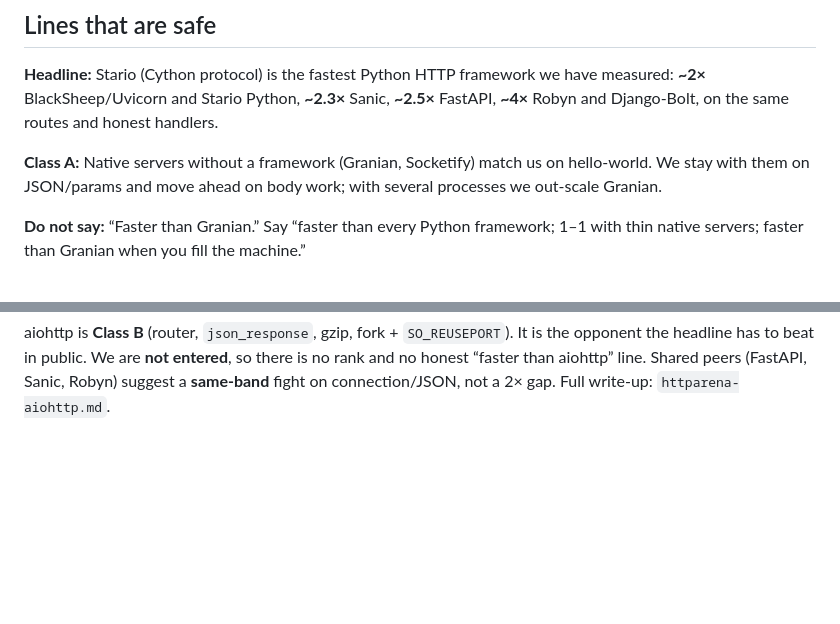
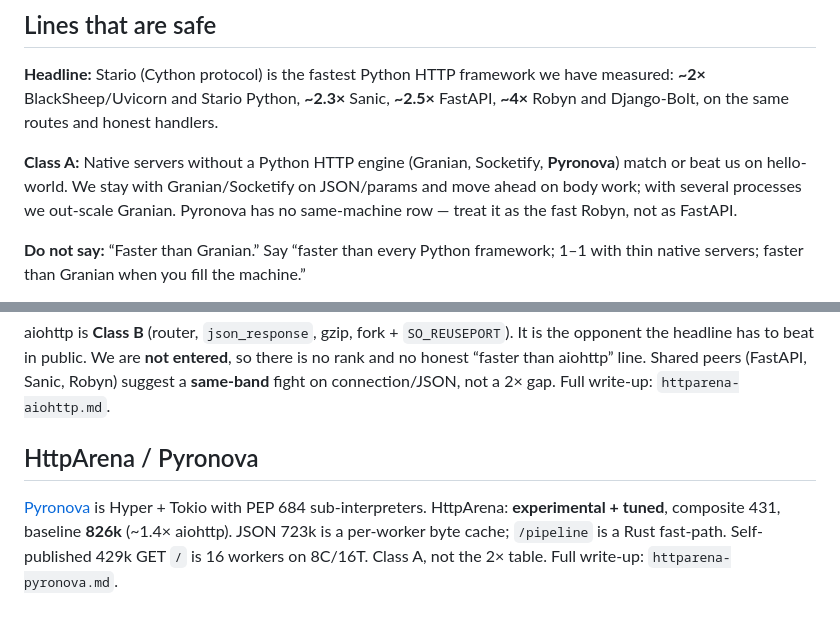
Before and after one commit to Bobowski/stario, a Markdown page: benchmarks/server/positioning.md, 2 parts joined by grey strips. Drawn GitHub-style; blank space fills up the shorter version.

Commit message:
Point the positioning doc at the Pyronova write-up.
Class A now includes Pyronova next to Granian and Socketify.

Co-authored-by: Adam Bobowski <bobowskiadam@gmail.com>

```diff
--- a/benchmarks/server/positioning.md
+++ b/benchmarks/server/positioning.md
@@ -153,9 +153,11 @@ framework we have measured: **~2×** BlackSheep/Uvicorn and Stario
 Python, **~2.3×** Sanic, **~2.5×** FastAPI, **~4×** Robyn and
 Django-Bolt, on the same routes and honest handlers.
 
-**Class A:** Native servers without a framework (Granian, Socketify)
-match us on hello-world. We stay with them on JSON/params and move
-ahead on body work; with several processes we out-scale Granian.
+**Class A:** Native servers without a Python HTTP engine (Granian,
+Socketify, **Pyronova**) match or beat us on hello-world. We stay
+with Granian/Socketify on JSON/params and move ahead on body work;
+with several processes we out-scale Granian. Pyronova has no
+same-machine row — treat it as the fast Robyn, not as FastAPI.
 
 **Do not say:** “Faster than Granian.” Say “faster than every Python
 framework; 1–1 with thin native servers; faster than Granian when you
@@ -182,3 +184,12 @@ public. We are **not entered**, so there is no rank and no honest
 “faster than aiohttp” line. Shared peers (FastAPI, Sanic, Robyn)
 suggest a **same-band** fight on connection/JSON, not a 2× gap.
 Full write-up: `httparena-aiohttp.md`.
+
+## HttpArena / Pyronova
+
+[Pyronova](https://github.com/leocaolab/pyronova) is Hyper + Tokio
+with PEP 684 sub-interpreters. HttpArena: **experimental + tuned**,
+composite 431, baseline **826k** (~1.4× aiohttp). JSON 723k is a
+per-worker byte cache; `/pipeline` is a Rust fast-path. Self-published
+429k GET `/` is 16 workers on 8C/16T. Class A, not the 2× table.
+Full write-up: `httparena-pyronova.md`.
```
